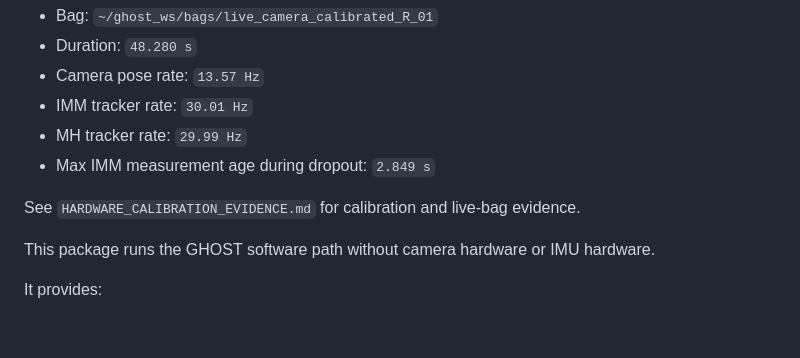
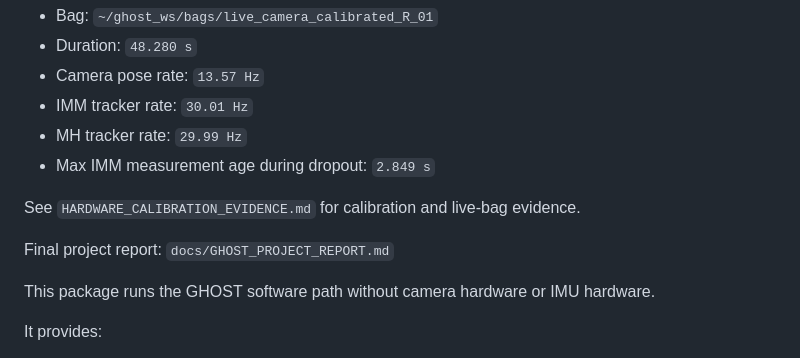
Before and after one commit to XpiredRuby/ghost-vins-eskf, a Markdown page: ghost_sim_ros2/README.md, the part around the change. GitHub-like rendering; blank space fills up the shorter version.

Commit message:
Link final GHOST report from README

```diff
--- a/ghost_sim_ros2/README.md
+++ b/ghost_sim_ros2/README.md
@@ -13,6 +13,8 @@ Final calibrated hardware run:
 - Max IMM measurement age during dropout: `2.849 s`
 
 See `HARDWARE_CALIBRATION_EVIDENCE.md` for calibration and live-bag evidence.
+
+Final project report: `docs/GHOST_PROJECT_REPORT.md`
 
 This package runs the GHOST software path without camera hardware or IMU hardware.
 
```
